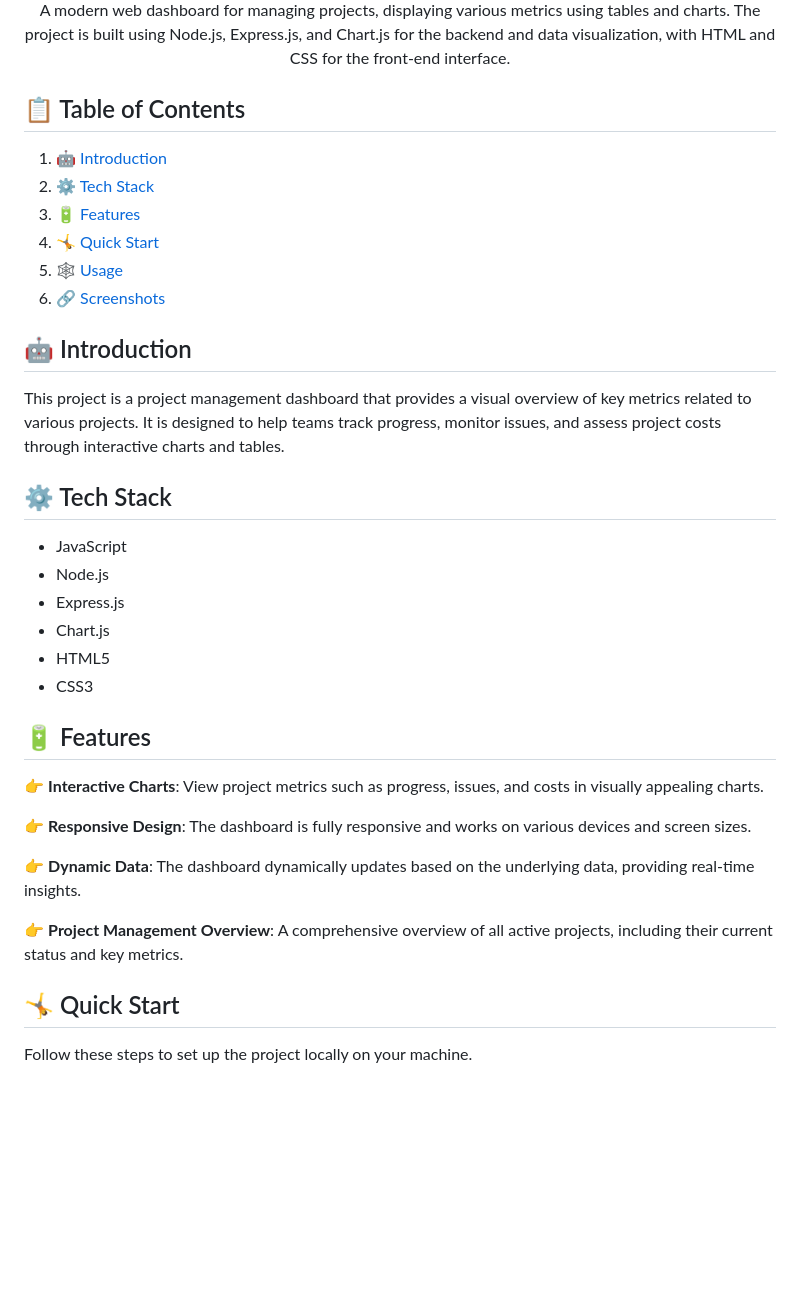
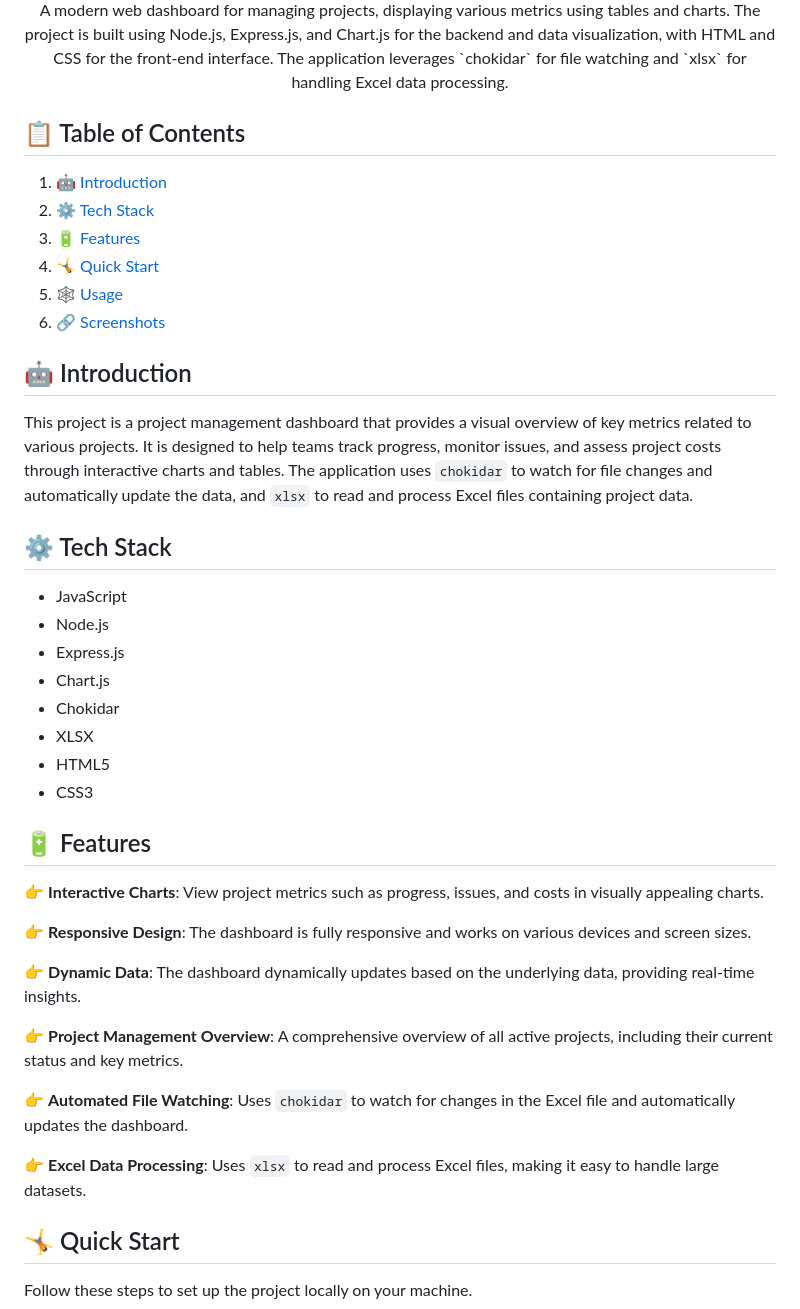
Before and after one commit to Gobind147/project-management-dashboard, a Markdown page: README.md, the part around one of its changes. Drawn GitHub-style; blank space fills up the shorter version.

```diff
--- a/README.md
+++ b/README.md
@@ -11,7 +13,7 @@
   </div>
 
   <div align="center">
-    A modern web dashboard for managing projects, displaying various metrics using tables and charts. The project is built using Node.js, Express.js, and Chart.js for the backend and data visualization, with HTML and CSS for the front-end interface.
+    A modern web dashboard for managing projects, displaying various metrics using tables and charts. The project is built using Node.js, Express.js, and Chart.js for the backend and data visualization, with HTML and CSS for the front-end interface. The application leverages `chokidar` for file watching and `xlsx` for handling Excel data processing.
   </div>
 </div>
 
@@ -27,7 +29,7 @@
 
 ## <a name="introduction">🤖 Introduction</a>
 
-This project is a project management dashboard that provides a visual overview of key metrics related to various projects. It is designed to help teams track progress, monitor issues, and assess project costs through interactive charts and tables.
+This project is a project management dashboard that provides a visual overview of key metrics related to various projects. It is designed to help teams track progress, monitor issues, and assess project costs through interactive charts and tables. The application uses `chokidar` to watch for file changes and automatically update the data, and `xlsx` to read and process Excel files containing project data.
 
 ## <a name="tech-stack">⚙️ Tech Stack</a>
 
@@ -35,6 +37,8 @@ This project is a project management dashboard that provides a visual overview o
 - Node.js
 - Express.js
 - Chart.js
+- Chokidar
+- XLSX
 - HTML5
 - CSS3
 
@@ -47,6 +51,10 @@ This project is a project management dashboard that provides a visual overview o
 👉 **Dynamic Data**: The dashboard dynamically updates based on the underlying data, providing real-time insights.
 
 👉 **Project Management Overview**: A comprehensive overview of all active projects, including their current status and key metrics.
+
+👉 **Automated File Watching**: Uses `chokidar` to watch for changes in the Excel file and automatically updates the dashboard.
+
+👉 **Excel Data Processing**: Uses `xlsx` to read and process Excel files, making it easy to handle large datasets.
 
 ## <a name="quick-start">🤸 Quick Start</a>
 
```
Also changed, not shown: other parts of README.md (+3 -0 lines).
